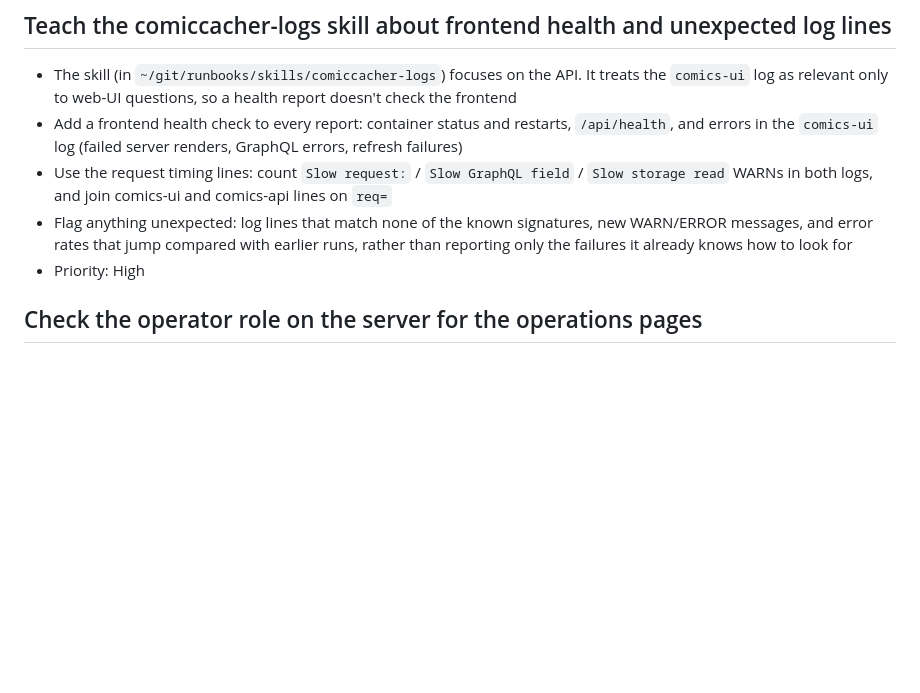
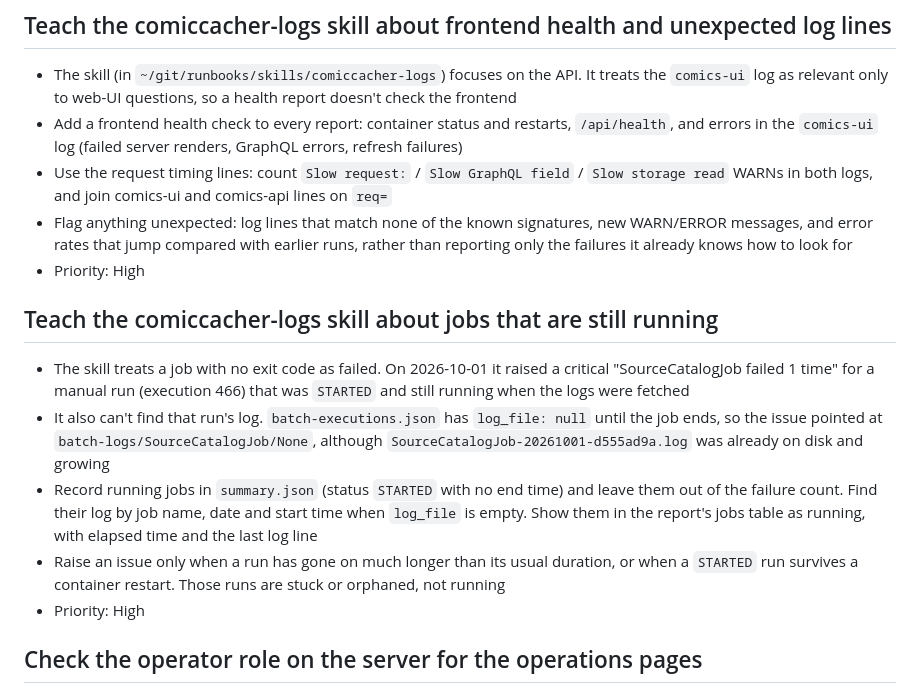
Before and after one commit to KKDad/ComicCacher, a Markdown page: TODO.md, the part around the change. Rendered like a GitHub page; blank space fills up the shorter version.

Commit message:
TODO: teach the logs skill about jobs that are still running

```diff
--- a/TODO.md
+++ b/TODO.md
@@ -14,6 +14,14 @@
 - Add a frontend health check to every report: container status and restarts, `/api/health`, and errors in the `comics-ui` log (failed server renders, GraphQL errors, refresh failures)
 - Use the request timing lines: count `Slow request:` / `Slow GraphQL field` / `Slow storage read` WARNs in both logs, and join comics-ui and comics-api lines on `req=`
 - Flag anything unexpected: log lines that match none of the known signatures, new WARN/ERROR messages, and error rates that jump compared with earlier runs, rather than reporting only the failures it already knows how to look for
+- Priority: High
+
+## Teach the comiccacher-logs skill about jobs that are still running
+
+- The skill treats a job with no exit code as failed. On 2026-10-01 it raised a critical "SourceCatalogJob failed 1 time" for a manual run (execution 466) that was `STARTED` and still running when the logs were fetched
+- It also can't find that run's log. `batch-executions.json` has `log_file: null` until the job ends, so the issue pointed at `batch-logs/SourceCatalogJob/None`, although `SourceCatalogJob-20261001-d555ad9a.log` was already on disk and growing
+- Record running jobs in `summary.json` (status `STARTED` with no end time) and leave them out of the failure count. Find their log by job name, date and start time when `log_file` is empty. Show them in the report's jobs table as running, with elapsed time and the last log line
+- Raise an issue only when a run has gone on much longer than its usual duration, or when a `STARTED` run survives a container restart. Those runs are stuck or orphaned, not running
 - Priority: High
 
 ## Check the operator role on the server for the operations pages
```
